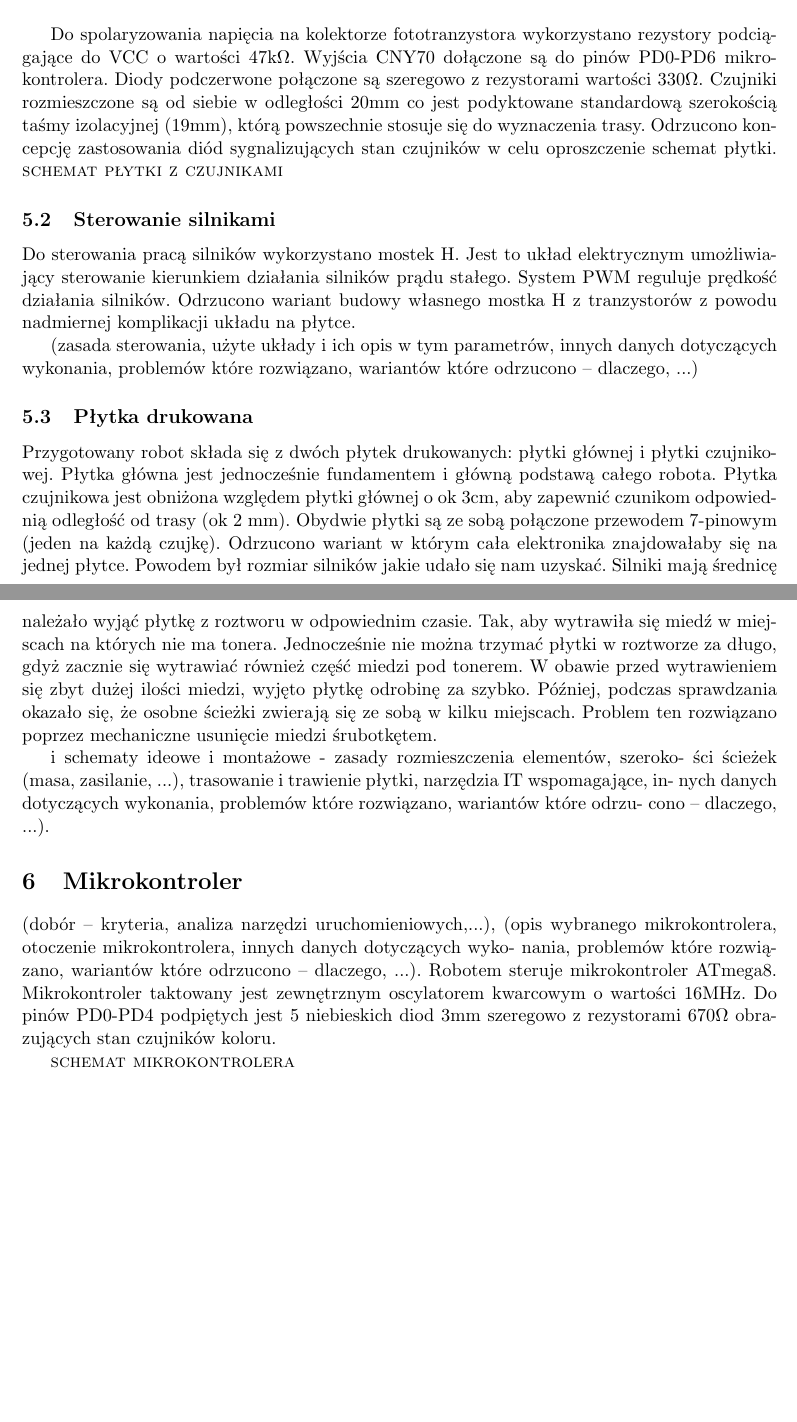
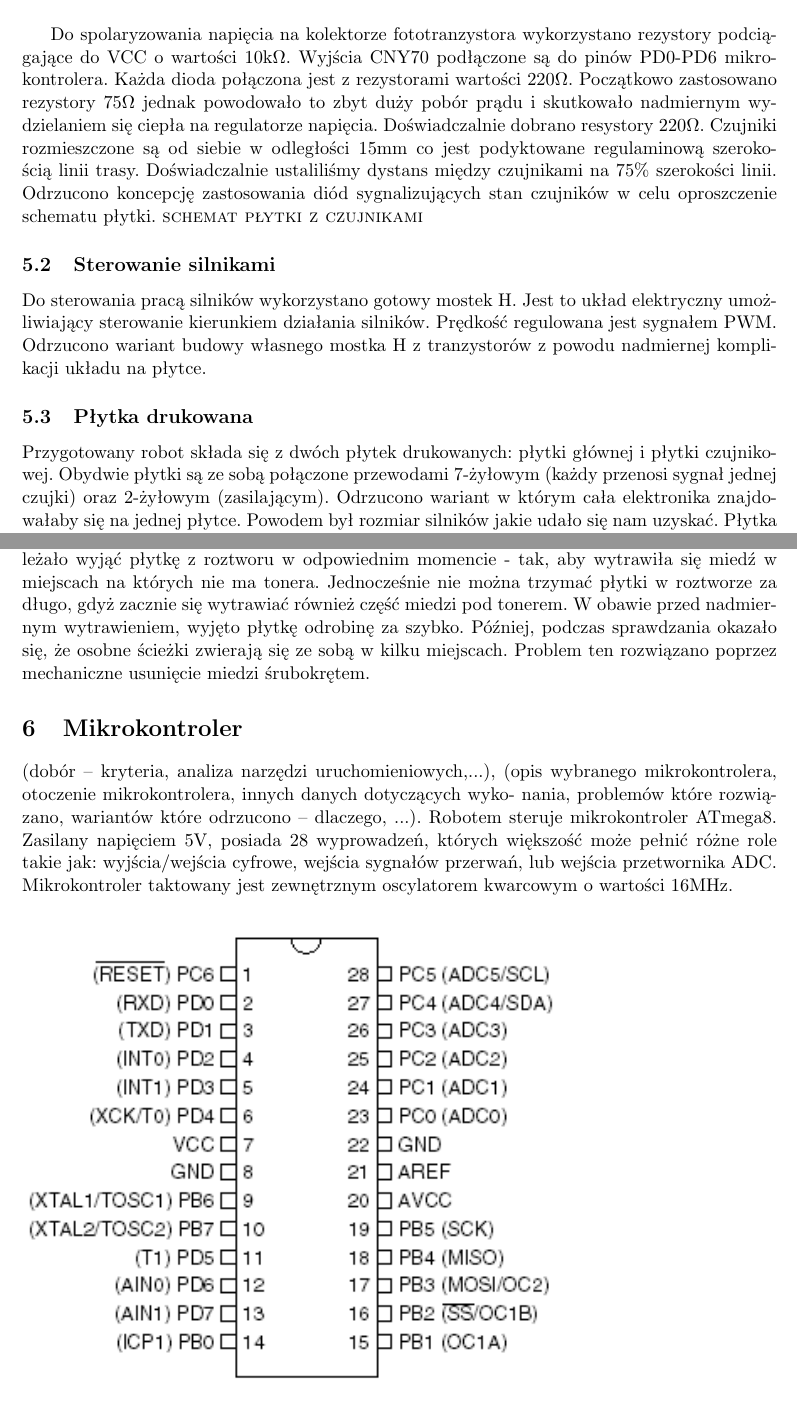
Before and after one commit to maciejjo/zubron, a LaTeX document (doc/dokumentacja.tex): two parts of pages 7 and 9 of 14 before the commit and two parts of pages 7 and 9 of 15 after it, joined at a grey line, cut so that both start at the same text, the shorter picture padded with empty space. Compiled offline with pdfLaTeX.

Commit message:
dtr second commit

```diff
--- a/doc/dokumentacja.tex
+++ b/doc/dokumentacja.tex
@@ -141,21 +141,24 @@ Specyfikacja czujników CNY70:
   \caption{Schemat działania transoptora}
 \end{figure}
 
-Do spolaryzowania napięcia na kolektorze fototranzystora wykorzystano rezystory podciągające do VCC o wartości 47k$\Omega$.
-Wyjścia CNY70 dołączone są do pinów PD0-PD6 mikrokontrolera.
-Diody podczerwone połączone są szeregowo z rezystorami wartości 330$\Omega$.
-Czujniki rozmieszczone są od siebie w odległości 20mm co jest podyktowane standardową szerokością taśmy izolacyjnej (19mm), którą powszechnie stosuje się do wyznaczenia trasy.
-Odrzucono koncepcję zastosowania diód sygnalizujących stan czujników w celu oproszczenie schemat płytki.
+Do spolaryzowania napięcia na kolektorze fototranzystora wykorzystano rezystory podciągające do VCC o wartości 10k$\Omega$.
+Wyjścia CNY70 podłączone są do pinów PD0-PD6 mikrokontrolera.
+Każda dioda połączona jest z rezystorami wartości 220$\Omega$. Początkowo zastosowano rezystory 75$\Omega$ jednak powodowało to zbyt duży pobór prądu i skutkowało nadmiernym wydzielaniem się ciepła na regulatorze napięcia. Doświadczalnie dobrano resystory 220$\Omega$.
+Czujniki rozmieszczone są od siebie w odległości 15mm co jest podyktowane regulaminową szerokością linii trasy. Doświadczalnie ustaliliśmy dystans między czujnikami na 75\% szerokości linii.
+Odrzucono koncepcję zastosowania diód sygnalizujących stan czujników w celu oproszczenie schematu płytki.
 \textsc{schemat płytki z czujnikami}
 
 \subsection{Sterowanie silnikami}
-Do sterowania pracą silników wykorzystano mostek H. Jest to układ elektrycznym umożliwiający sterowanie kierunkiem działania silników prądu stałego. System PWM reguluje prędkość działania silników. Odrzucono wariant budowy własnego mostka H z tranzystorów z powodu nadmiernej komplikacji układu na płytce.
+Do sterowania pracą silników wykorzystano gotowy mostek H. Jest to układ elektryczny umożliwiający sterowanie kierunkiem działania silników.
+Prędkość regulowana jest sygnałem PWM. Odrzucono wariant budowy własnego mostka H z tranzystorów z powodu nadmiernej komplikacji układu na płytce.
 
-(zasada sterowania, użyte układy i ich opis w tym parametrów, innych danych dotyczących
-wykonania, problemów które rozwiązano, wariantów które odrzucono – dlaczego, ...)
-
-\subsection{Płytka drukowana} Przygotowany robot składa się z dwóch płytek drukowanych: płytki głównej i płytki czujnikowej. Płytka główna jest jednocześnie fundamentem i główną podstawą całego robota. Płytka czujnikowa jest obniżona względem płytki głównej o ok 3cm, aby zapewnić czunikom odpowiednią odległość od trasy (ok 2 mm). Obydwie płytki są ze sobą połączone przewodem 7-pinowym (jeden na każdą czujkę). Odrzucono wariant w którym cała elektronika znajdowałaby się na jednej płytce. Powodem był rozmiar silników jakie udało się nam uzyskać. Silniki mają średnicę ok 3cm, cała płytka główna jest na wysokości ok 6cm od podłoża. Aby zapewnić poprawne działanie czujek, muszą one znajdować się na wysokości ok 2mm od podłoża. Sytuacja ta wymusiła przygotowanie drugiej płytki. Proces przygotowania płytki przebiegał następująco:
-\begin {itemize}
+\subsection{Płytka drukowana}
+Przygotowany robot składa się z dwóch płytek drukowanych: płytki głównej i płytki czujnikowej.
+Obydwie płytki są ze sobą połączone przewodami 7-żyłowym (każdy przenosi sygnał jednej czujki) oraz 2-żyłowym (zasilającym).
+Odrzucono wariant w którym cała elektronika znajdowałaby się na jednej płytce. Powodem był rozmiar silników jakie udało się nam uzyskać.
+Płytka główna jest na wysokości 41mm od podłoża. Aby zapewnić poprawne działanie czujek, muszą one znajdować się na wysokości do 5mm od podłoża.
+Sytuacja ta wymusiła przygotowanie drugiej płytki. Proces przygotowania płytki przebiegał następująco:
+  \begin {itemize}
     \item przygotowanie schematu płytki w programie EAGLE
     \item wydrukowanie schematu płytki na papierze kredowym
     \item dokładne wyczyszczenie płytki po stronie pokrytej miedzią
@@ -192,19 +195,20 @@ wykonania, problemów które rozwiązano, wariantów które odrzucono – dlacze
 
-Największym problemem podczas przygotowanie płytki było odpowiednie dobranie czasu prasowania płytki z kartką na której był wydrukowany schemat. Po wielu próbach udało się dobrać odpowiedni czas - ok 5 minut. Czas ten zapewnił prawidłowe i całkowite przyklejenie się tonera do miedzi. Niestety podczas wytrawiania napotkano kolejny problem, mianowicie należało wyjąć płytkę z roztworu w odpowiednim czasie. Tak, aby wytrawiła się miedź w miejscach na których nie ma tonera. Jednocześnie nie można trzymać płytki w roztworze za długo, gdyż zacznie się wytrawiać również część miedzi pod tonerem. W obawie przed wytrawieniem się zbyt dużej ilości miedzi, wyjęto płytkę odrobinę za szybko. Później, podczas sprawdzania okazało się, że osobne ścieżki zwierają się ze sobą w kilku miejscach. Problem ten rozwiązano poprzez mechaniczne usunięcie miedzi śrubotkętem.
-
- i schematy ideowe i montażowe - zasady rozmieszczenia elementów, szeroko-
-ści ścieżek (masa, zasilanie, ...), trasowanie i trawienie płytki, narzędzia IT wspomagające, in-
-nych danych dotyczących wykonania, problemów które rozwiązano, wariantów które odrzu-
-cono – dlaczego, ...).
+Największym problemem podczas przygotowanie płytki było odpowiednie dobranie czasu prasowania płytki z kartką na której był wydrukowany schemat.
+Po wielu próbach udało się dobrać odpowiedni - ok 5 minut. Czas ten zapewnił prawidłowe i całkowite przyklejenie się tonera do miedzi.
+Niestety podczas wytrawiania napotkano kolejny problem, mianowicie należało wyjąć płytkę z roztworu w odpowiednim momencie - tak, aby wytrawiła się miedź w miejscach na których nie ma tonera. Jednocześnie nie można trzymać płytki w roztworze za długo, gdyż zacznie się wytrawiać również część miedzi pod tonerem. W obawie przed nadmiernym wytrawieniem, wyjęto płytkę odrobinę za szybko. Później, podczas sprawdzania okazało się, że osobne ścieżki zwierają się ze sobą w kilku miejscach. Problem ten rozwiązano poprzez mechaniczne usunięcie miedzi śrubokrętem.
 
 \section{Mikrokontroler}
 (dobór – kryteria, analiza narzędzi uruchomieniowych,...), (opis
 wybranego mikrokontrolera, otoczenie mikrokontrolera, innych danych dotyczących wyko-
 nania, problemów które rozwiązano, wariantów które odrzucono – dlaczego, ...).
-  Robotem steruje mikrokontroler ATmega8.
-  Mikrokontroler taktowany jest zewnętrznym oscylatorem kwarcowym o wartości 16MHz. Do pinów PD0-PD4 podpiętych jest 5 niebieskich diod 3mm szeregowo z rezystorami 670$\Omega$ obrazujących stan czujników koloru.
+  Robotem steruje mikrokontroler ATmega8. Zasilany napięciem 5V, posiada 28 wyprowadzeń, których większość może pełnić różne role takie jak: wyjścia/wejścia cyfrowe, wejścia sygnałów przerwań, lub wejścia przetwornika ADC.
+  Mikrokontroler taktowany jest zewnętrznym oscylatorem kwarcowym o wartości 16MHz.
 
-  \textsc{schemat mikrokontrolera}
+
+\begin{figure}[H]
+  \includegraphics[scale=1]{atmega8}
+  \caption{Schemat mikrokontrolera}
+\end{figure}
 
 \section{Oprogramowanie}
   \subsection{Algorytm}
```
Also changed, not shown: doc/atmega8.png (added), doc/schemat_czujniki.png (added), doc/dokumentacja.tex (28 more changed lines).
